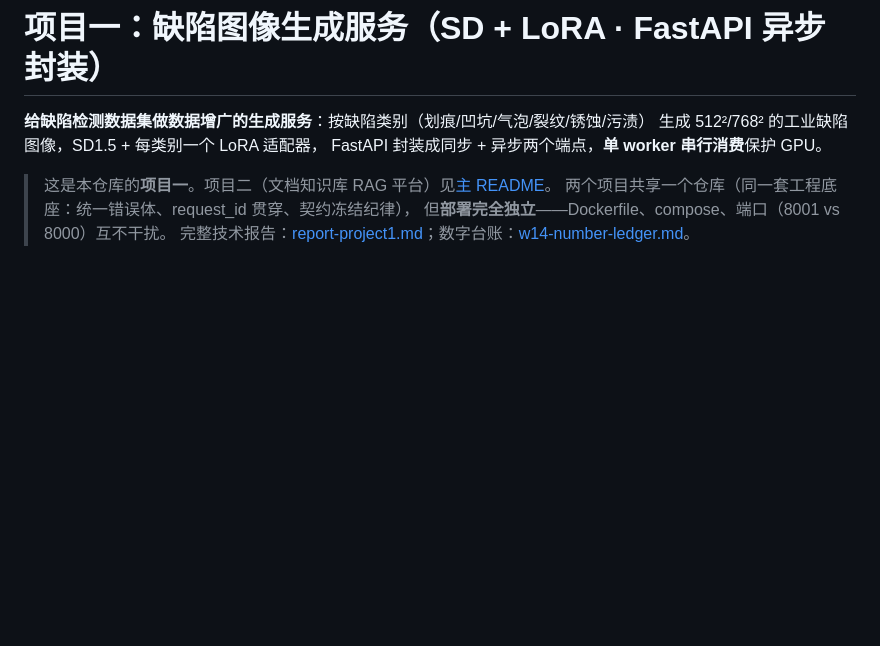
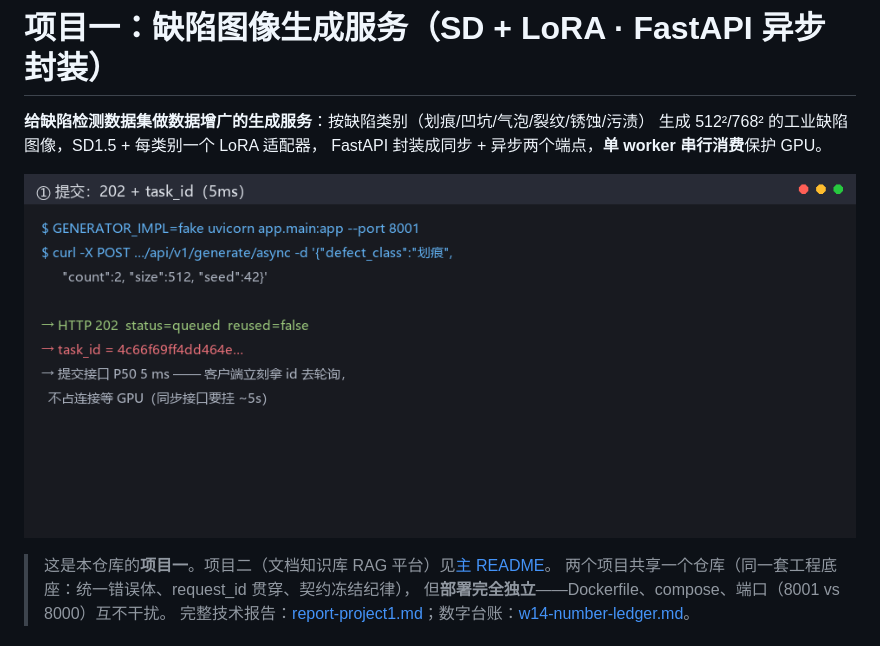
Before and after one commit to hhfyx/industrial-ai-platform, a Markdown page: docs/README-generator.md, the part around the change. Drawn GitHub-style; pictures changed too: docs/generator-demo.gif (added); blank space fills up the shorter version.

```diff
--- a/docs/README-generator.md
+++ b/docs/README-generator.md
@@ -3,6 +3,8 @@
 **给缺陷检测数据集做数据增广的生成服务**：按缺陷类别（划痕/凹坑/气泡/裂纹/锈蚀/污渍）
 生成 512²/768² 的工业缺陷图像，SD1.5 + 每类别一个 LoRA 适配器，
 FastAPI 封装成同步 + 异步两个端点，**单 worker 串行消费**保护 GPU。
+
+![演示：提交 202+task_id（5ms）→ 状态机轮询 → 出图落盘](generator-demo.gif)
 
 > 这是本仓库的**项目一**。项目二（文档知识库 RAG 平台）见[主 README](../README.md)。
 > 两个项目共享一个仓库（同一套工程底座：统一错误体、request_id 贯穿、契约冻结纪律），
```
Also changed, not shown: README.md (+6 -0 lines), docs/demo/streaming_summary.gif, docs/demo/ui_screenshot.png, 3 other files.
